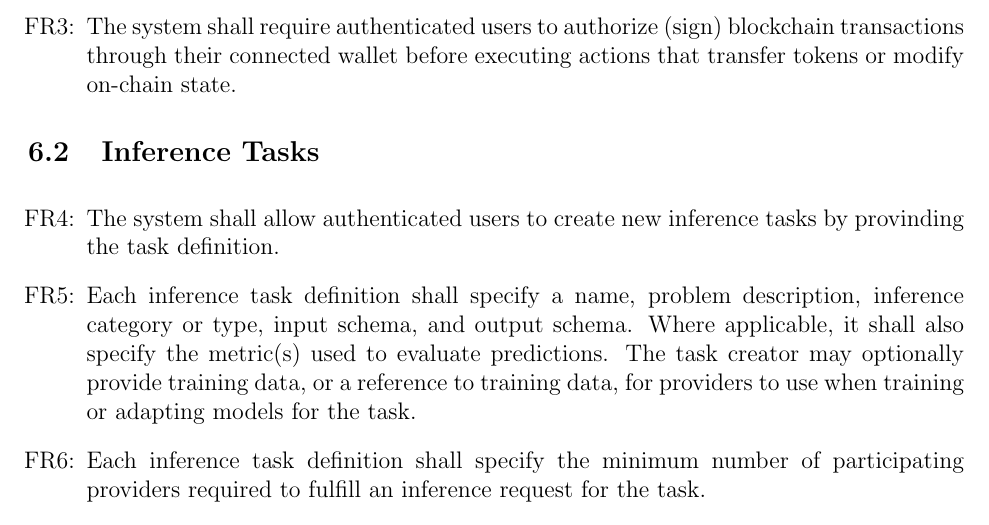
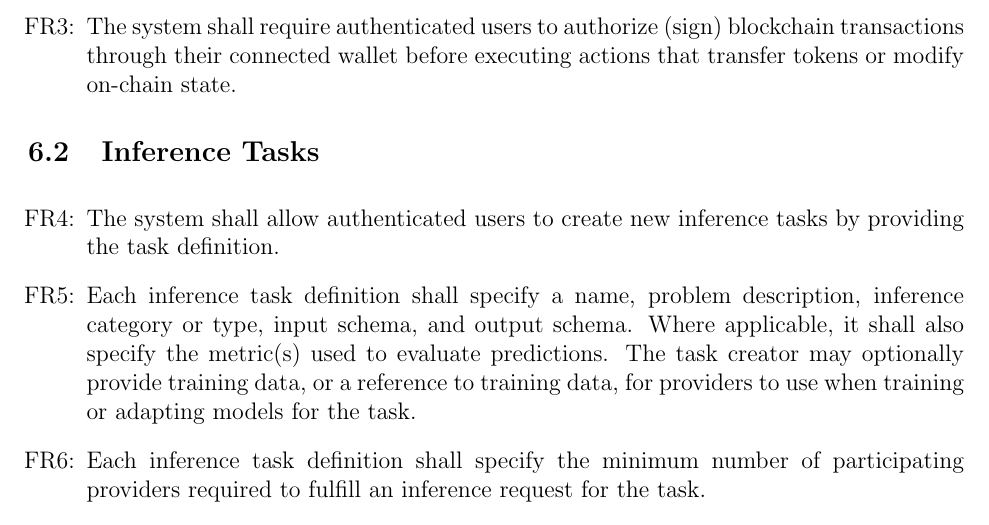
Before and after one commit to robertLam04/daiim, a LaTeX document (docs/SRS/SRS.tex): part of page 15 of 27, cut so that both start at the same text. Compiled offline with pdfLaTeX; a LaTeX package or settings file that is missing is left out.

Commit message:
Fix typo in srs doc

```diff
--- a/docs/SRS/SRS.tex
+++ b/docs/SRS/SRS.tex
@@ -543,7 +543,7 @@ The functional requirements are grouped by the area of DAIIM they describe.
 
 \noindent \begin{itemize}
 
-\item[FR\refstepcounter{reqnum}\thereqnum \label{FR_InferenceTaskCreation}:] The system shall allow authenticated users to create new inference tasks by provinding the task definition.
+\item[FR\refstepcounter{reqnum}\thereqnum \label{FR_InferenceTaskCreation}:] The system shall allow authenticated users to create new inference tasks by providing the task definition.
 
 \item[FR\refstepcounter{reqnum}\thereqnum \label{FR_InferenceTaskDefinition}:] Each inference task definition shall specify a name, problem description, inference category or type, input schema, and output schema. Where applicable, it shall also specify the metric(s) used to evaluate predictions. The task creator may optionally provide training data, or a reference to training data, for providers to use when training or adapting models for the task.
 
```
